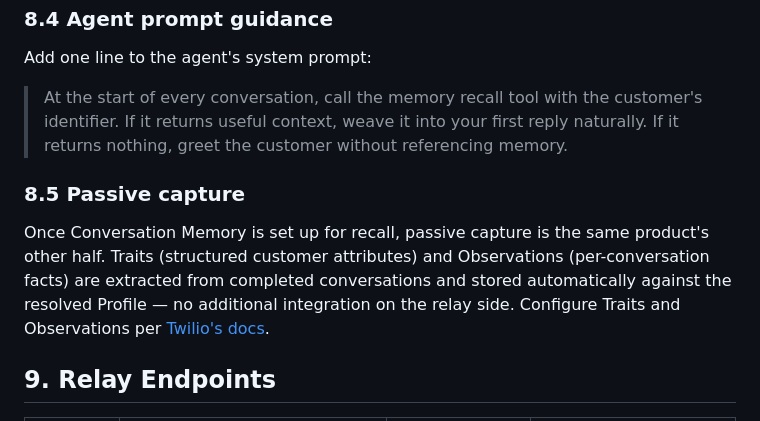
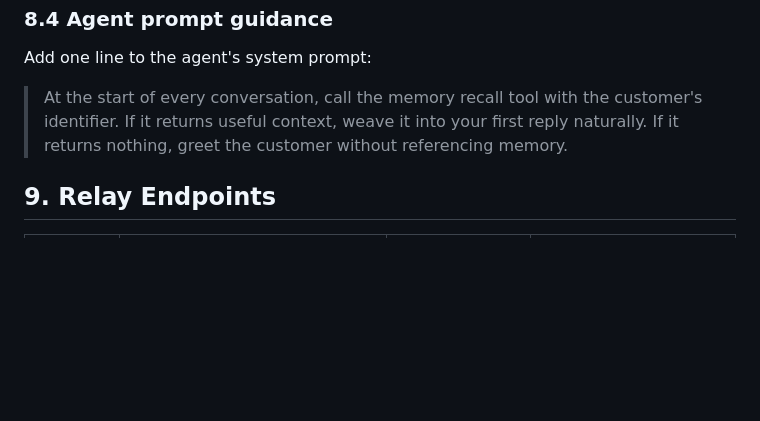
Before and after one commit to rbangueses/twilio-elevenlabs-whatsapp-messaging-flex, a Markdown page: README.md, the part around the change. Rendered like a GitHub page; blank space fills up the shorter version.

Commit message:
docs: drop §8.5 passive capture

```diff
--- a/README.md
+++ b/README.md
@@ -342,10 +342,6 @@ Add one line to the agent's system prompt:
 
 > At the start of every conversation, call the memory recall tool with the customer's identifier. If it returns useful context, weave it into your first reply naturally. If it returns nothing, greet the customer without referencing memory.
 
-### 8.5 Passive capture
-
-Once Conversation Memory is set up for recall, passive capture is the same product's other half. Traits (structured customer attributes) and Observations (per-conversation facts) are extracted from completed conversations and stored automatically against the resolved Profile — no additional integration on the relay side. Configure Traits and Observations per [Twilio's docs](https://www.twilio.com/docs/conversations/memory).
-
 ## 9. Relay Endpoints
 
 | Method | Path | Called by | Purpose |
```
